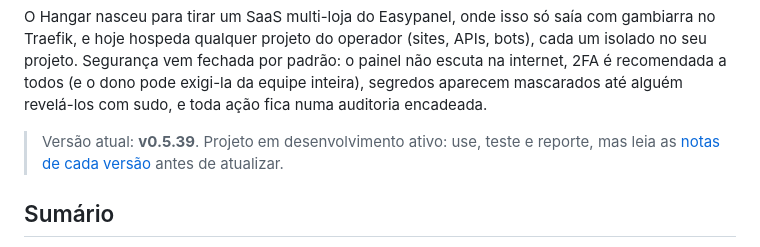
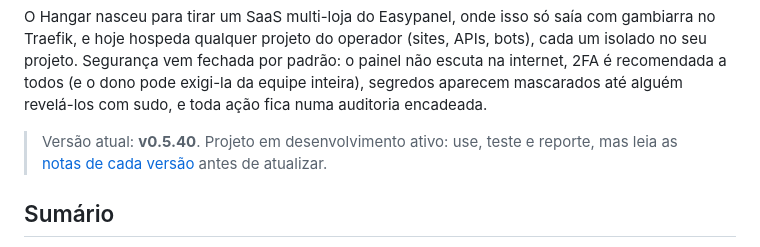
Before and after one commit to JuniorCarlini/hangar, a Markdown page: README.md, the part around the change. Drawn GitHub-style.

```diff
--- a/README.md
+++ b/README.md
@@ -14,7 +14,7 @@ o painel não escuta na internet, 2FA é recomendada a todos (e o dono pode
 exigi-la da equipe inteira), segredos aparecem mascarados até alguém
 revelá-los com sudo, e toda ação fica numa auditoria encadeada.
 
-> Versão atual: **v0.5.39**. Projeto em desenvolvimento ativo: use, teste e
+> Versão atual: **v0.5.40**. Projeto em desenvolvimento ativo: use, teste e
 > reporte, mas leia as [notas de cada versão](CHANGELOG.md) antes de atualizar.
 
 ## Sumário
```
Also changed, not shown: CHANGELOG.md (+10 -1 lines).
